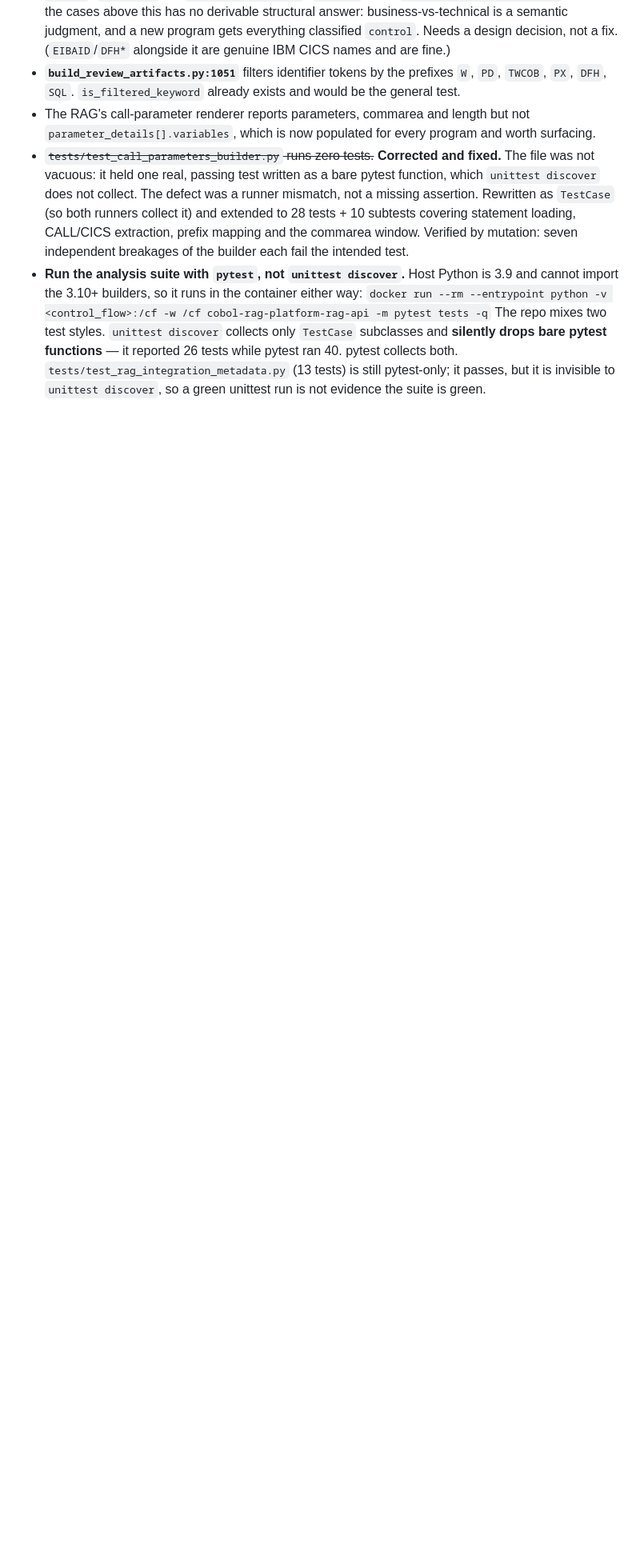
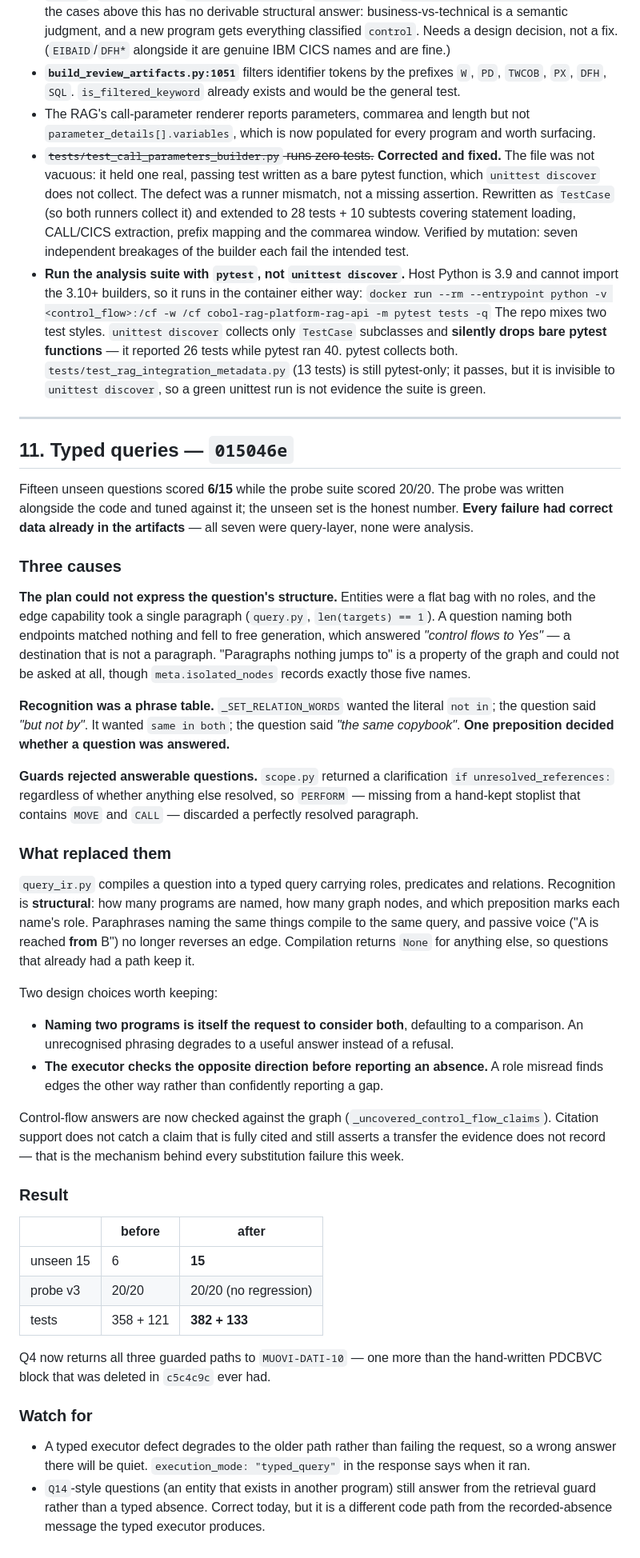
Before and after one commit to erminlilaj/cobol-rag-pipeline, a Markdown page: docs/HANDOFF_2026-08-25.md, the part around the change. Shown at 80% size. Rendered like a GitHub page; blank space fills up the shorter version.

Commit message:
Record the typed-query work and the 6/15 to 15/15 measurement

```diff
--- a/docs/HANDOFF_2026-08-25.md
+++ b/docs/HANDOFF_2026-08-25.md
@@ -982,3 +982,65 @@ fields); PDB305 went from 1/1/7/1 to 16/5/7/6.
   **silently drops bare pytest functions** — it reported 26 tests while pytest ran 40. pytest collects
   both. `tests/test_rag_integration_metadata.py` (13 tests) is still pytest-only; it passes, but it is
   invisible to `unittest discover`, so a green unittest run is not evidence the suite is green.
+
+---
+
+## 11. Typed queries — `015046e`
+
+Fifteen unseen questions scored **6/15** while the probe suite scored 20/20. The probe was written
+alongside the code and tuned against it; the unseen set is the honest number. **Every failure had
+correct data already in the artifacts** — all seven were query-layer, none were analysis.
+
+### Three causes
+
+**The plan could not express the question's structure.** Entities were a flat bag with no roles, and
+the edge capability took a single paragraph (`query.py`, `len(targets) == 1`). A question naming both
+endpoints matched nothing and fell to free generation, which answered *"control flows to Yes"* —
+a destination that is not a paragraph. "Paragraphs nothing jumps to" is a property of the graph and
+could not be asked at all, though `meta.isolated_nodes` records exactly those five names.
+
+**Recognition was a phrase table.** `_SET_RELATION_WORDS` wanted the literal `not in`; the question
+said *"but not by"*. It wanted `same in both`; the question said *"the same copybook"*. **One
+preposition decided whether a question was answered.**
+
+**Guards rejected answerable questions.** `scope.py` returned a clarification `if
+unresolved_references:` regardless of whether anything else resolved, so `PERFORM` — missing from a
+hand-kept stoplist that contains `MOVE` and `CALL` — discarded a perfectly resolved paragraph.
+
+### What replaced them
+
+`query_ir.py` compiles a question into a typed query carrying roles, predicates and relations.
+Recognition is **structural**: how many programs are named, how many graph nodes, and which
+preposition marks each name's role. Paraphrases naming the same things compile to the same query, and
+passive voice ("A is reached **from** B") no longer reverses an edge. Compilation returns `None` for
+anything else, so questions that already had a path keep it.
+
+Two design choices worth keeping:
+
+- **Naming two programs is itself the request to consider both**, defaulting to a comparison. An
+  unrecognised phrasing degrades to a useful answer instead of a refusal.
+- **The executor checks the opposite direction before reporting an absence.** A role misread finds
+  edges the other way rather than confidently reporting a gap.
+
+Control-flow answers are now checked against the graph (`_uncovered_control_flow_claims`). Citation
+support does not catch a claim that is fully cited and still asserts a transfer the evidence does not
+record — that is the mechanism behind every substitution failure this week.
+
+### Result
+
+| | before | after |
+|---|---|---|
+| unseen 15 | 6 | **15** |
+| probe v3 | 20/20 | 20/20 (no regression) |
+| tests | 358 + 121 | **382 + 133** |
+
+Q4 now returns all three guarded paths to `MUOVI-DATI-10` — one more than the hand-written PDCBVC
+block that was deleted in `c5c4c9c` ever had.
+
+### Watch for
+
+- A typed executor defect degrades to the older path rather than failing the request, so a wrong
+  answer there will be quiet. `execution_mode: "typed_query"` in the response says when it ran.
+- `Q14`-style questions (an entity that exists in another program) still answer from the retrieval
+  guard rather than a typed absence. Correct today, but it is a different code path from the
+  recorded-absence message the typed executor produces.
```
